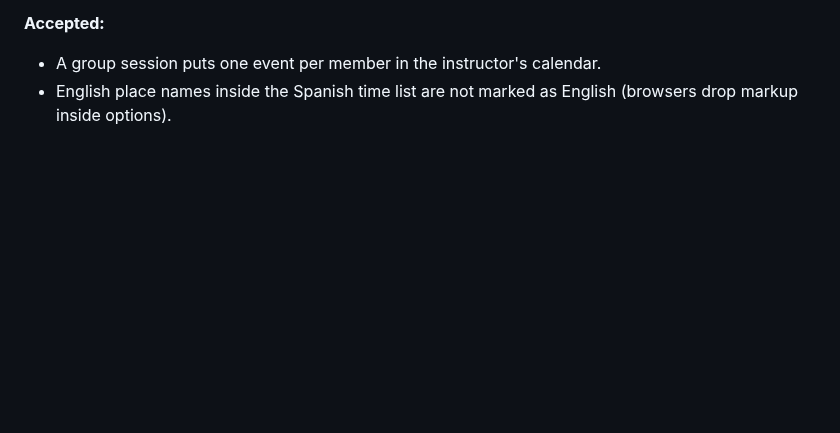
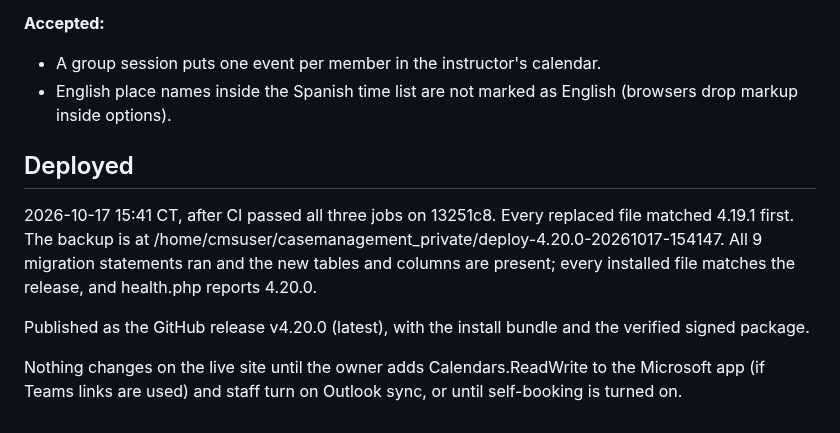
Before and after one commit to amenathomas1997/Case-Management-System, a Markdown page: DEPLOYMENT-4.20.0.md, the part around the change. Rendered like a GitHub page; blank space fills up the shorter version.

Commit message:
Record verified 4.20.0 production deployment and GitHub release
Co-Authored-By: Claude Opus 5.5 <noreply@anthropic.com>

```diff
--- a/DEPLOYMENT-4.20.0.md
+++ b/DEPLOYMENT-4.20.0.md
@@ -72,3 +72,11 @@ The owner asked to build the improvements from the comparison with off-the-shelf
 **Accepted:**
 - A group session puts one event per member in the instructor's calendar.
 - English place names inside the Spanish time list are not marked as English (browsers drop markup inside options).
+
+## Deployed
+
+2026-10-17 15:41 CT, after CI passed all three jobs on 13251c8. Every replaced file matched 4.19.1 first. The backup is at /home/cmsuser/casemanagement_private/deploy-4.20.0-20261017-154147. All 9 migration statements ran and the new tables and columns are present; every installed file matches the release, and health.php reports 4.20.0.
+
+Published as the GitHub release v4.20.0 (latest), with the install bundle and the verified signed package.
+
+Nothing changes on the live site until the owner adds Calendars.ReadWrite to the Microsoft app (if Teams links are used) and staff turn on Outlook sync, or until self-booking is turned on.
```
